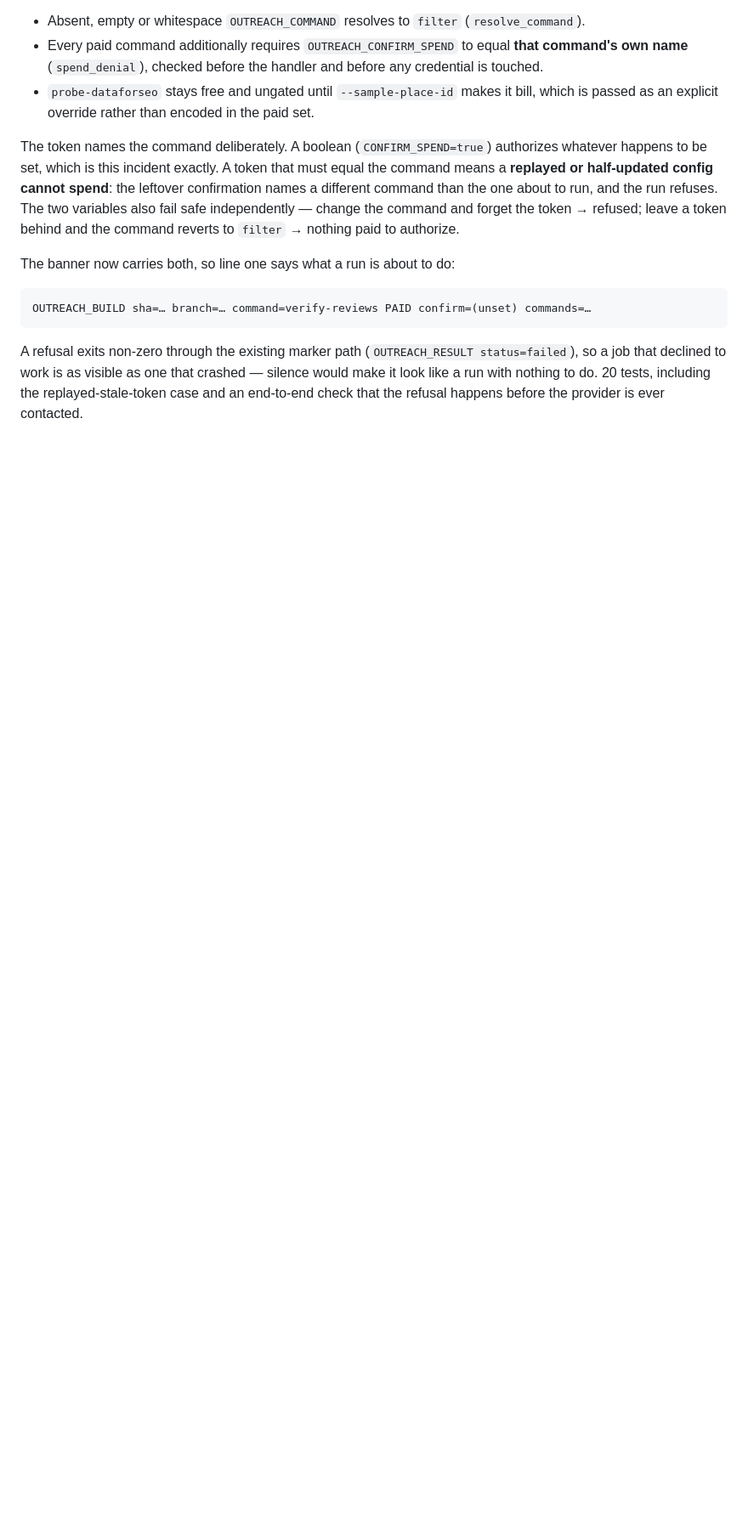
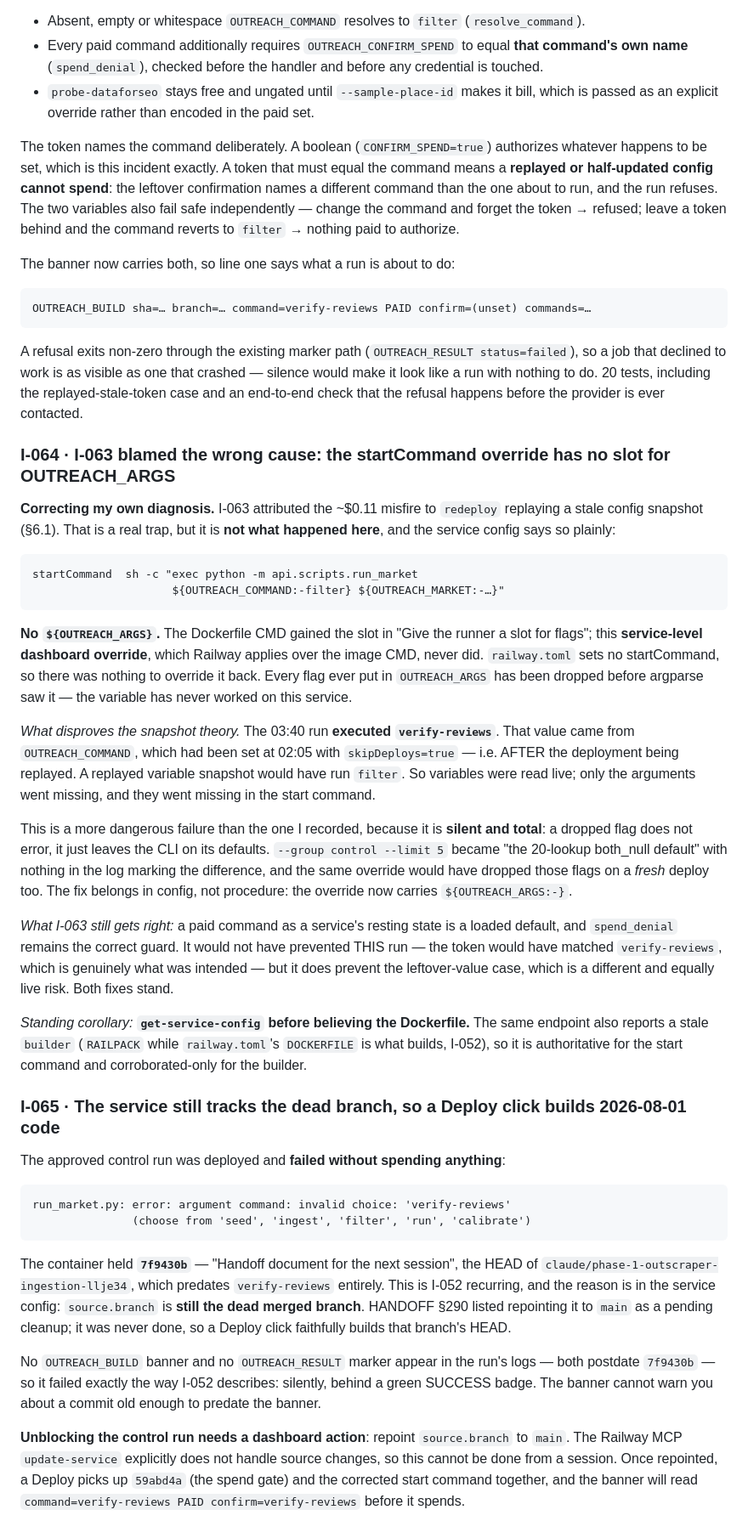
Before and after one commit to kssabraw/ar-tools, a Markdown page: outreach/ISSUES.md, the part around the change. Shown at 85% size. GitHub-like rendering; blank space fills up the shorter version.

Commit message:
Correct I-063: the start command never had a slot for OUTREACH_ARGS (#547)
I-063 blamed the ~$0.11 misfire on redeploy replaying a stale config snapshot.
That trap is real but it is not what happened. The service's dashboard
startCommand override runs

    python -m api.scripts.run_market ${OUTREACH_COMMAND:-filter} ${OUTREACH_MARKET:-…}

with no ${OUTREACH_ARGS}. The Dockerfile CMD gained that slot; this override,
which Railway applies over the image CMD, never did, and railway.toml sets no
startCommand to override it back. Every flag ever placed in OUTREACH_ARGS was
dropped before argparse saw it.

The snapshot theory is disproved by the run itself: it executed verify-reviews,
a value set after the deployment being replayed, so variables were read live.
Only the arguments went missing, in the start command. That is the more
dangerous failure, because a dropped flag does not error — it leaves the CLI on
its defaults, so --group control --limit 5 became the 20-lookup default with
nothing in the log marking the difference, and a fresh deploy would have
dropped them too.

Also records I-065: the approved control run failed with invalid choice:
'verify-reviews' and spent nothing, because the service still tracks the dead
merged branch and a Deploy click builds its HEAD (7f9430b), which predates the
build banner and the result marker and so failed silently behind a green badge.

CLAUDE.md's trap list now leads with the startCommand override and no longer
cites this incident as evidence for the redeploy trap.

```diff
--- a/outreach/ISSUES.md
+++ b/outreach/ISSUES.md
@@ -1313,3 +1313,59 @@ A refusal exits non-zero through the existing marker path (`OUTREACH_RESULT stat
 job that declined to work is as visible as one that crashed — silence would make it look like a
 run with nothing to do. 20 tests, including the replayed-stale-token case and an end-to-end check
 that the refusal happens before the provider is ever contacted.
+
+### I-064 · I-063 blamed the wrong cause: the startCommand override has no slot for OUTREACH_ARGS
+**Correcting my own diagnosis.** I-063 attributed the ~$0.11 misfire to `redeploy` replaying a
+stale config snapshot (§6.1). That is a real trap, but it is **not what happened here**, and the
+service config says so plainly:
+
+    startCommand  sh -c "exec python -m api.scripts.run_market
+                         ${OUTREACH_COMMAND:-filter} ${OUTREACH_MARKET:-…}"
+
+**No `${OUTREACH_ARGS}`.** The Dockerfile CMD gained the slot in "Give the runner a slot for
+flags"; this **service-level dashboard override**, which Railway applies over the image CMD, never
+did. `railway.toml` sets no startCommand, so there was nothing to override it back. Every flag ever
+put in `OUTREACH_ARGS` has been dropped before argparse saw it — the variable has never worked on
+this service.
+
+*What disproves the snapshot theory.* The 03:40 run **executed `verify-reviews`**. That value came
+from `OUTREACH_COMMAND`, which had been set at 02:05 with `skipDeploys=true` — i.e. AFTER the
+deployment being replayed. A replayed variable snapshot would have run `filter`. So variables were
+read live; only the arguments went missing, and they went missing in the start command.
+
+This is a more dangerous failure than the one I recorded, because it is **silent and total**: a
+dropped flag does not error, it just leaves the CLI on its defaults. `--group control --limit 5`
+became "the 20-lookup both_null default" with nothing in the log marking the difference, and the
+same override would have dropped those flags on a *fresh* deploy too. The fix belongs in config,
+not procedure: the override now carries `${OUTREACH_ARGS:-}`.
+
+*What I-063 still gets right:* a paid command as a service's resting state is a loaded default,
+and `spend_denial` remains the correct guard. It would not have prevented THIS run — the token
+would have matched `verify-reviews`, which is genuinely what was intended — but it does prevent
+the leftover-value case, which is a different and equally live risk. Both fixes stand.
+
+*Standing corollary:* **`get-service-config` before believing the Dockerfile.** The same endpoint
+also reports a stale `builder` (`RAILPACK` while `railway.toml`'s `DOCKERFILE` is what builds,
+I-052), so it is authoritative for the start command and corroborated-only for the builder.
+
+### I-065 · The service still tracks the dead branch, so a Deploy click builds 2026-08-01 code
+The approved control run was deployed and **failed without spending anything**:
+
+    run_market.py: error: argument command: invalid choice: 'verify-reviews'
+                   (choose from 'seed', 'ingest', 'filter', 'run', 'calibrate')
+
+The container held **`7f9430b`** — "Handoff document for the next session", the HEAD of
+`claude/phase-1-outscraper-ingestion-llje34`, which predates `verify-reviews` entirely. This is
+I-052 recurring, and the reason is in the service config: `source.branch` is **still the dead
+merged branch**. HANDOFF §290 listed repointing it to `main` as a pending cleanup; it was never
+done, so a Deploy click faithfully builds that branch's HEAD.
+
+No `OUTREACH_BUILD` banner and no `OUTREACH_RESULT` marker appear in the run's logs — both
+postdate `7f9430b` — so it failed exactly the way I-052 describes: silently, behind a green
+SUCCESS badge. The banner cannot warn you about a commit old enough to predate the banner.
+
+**Unblocking the control run needs a dashboard action**: repoint `source.branch` to `main`. The
+Railway MCP `update-service` explicitly does not handle source changes, so this cannot be done
+from a session. Once repointed, a Deploy picks up `59abd4a` (the spend gate) and the corrected
+start command together, and the banner will read
+`command=verify-reviews PAID confirm=verify-reviews` before it spends.
```
Also changed, not shown: CLAUDE.md (+3 -1 lines).
